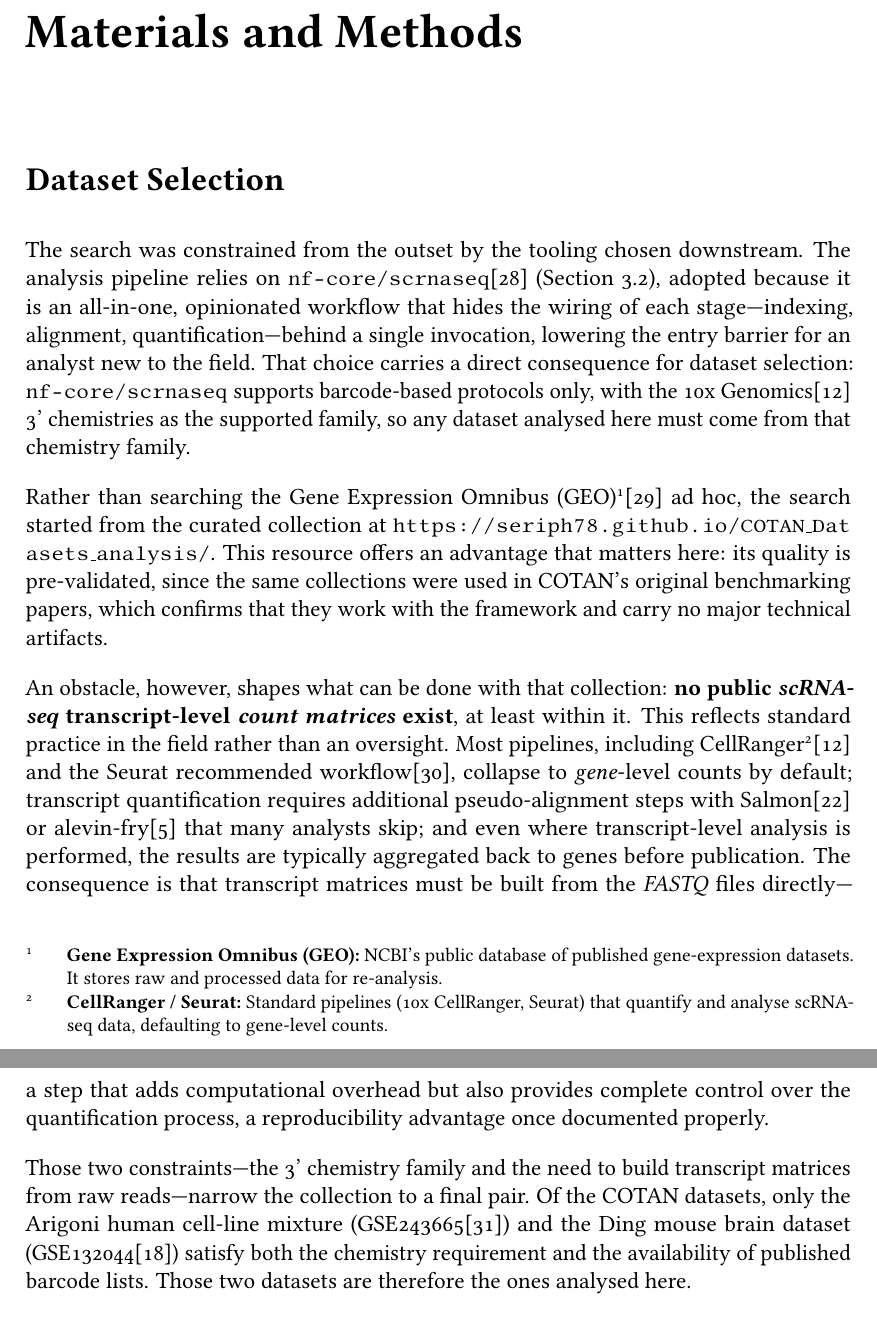
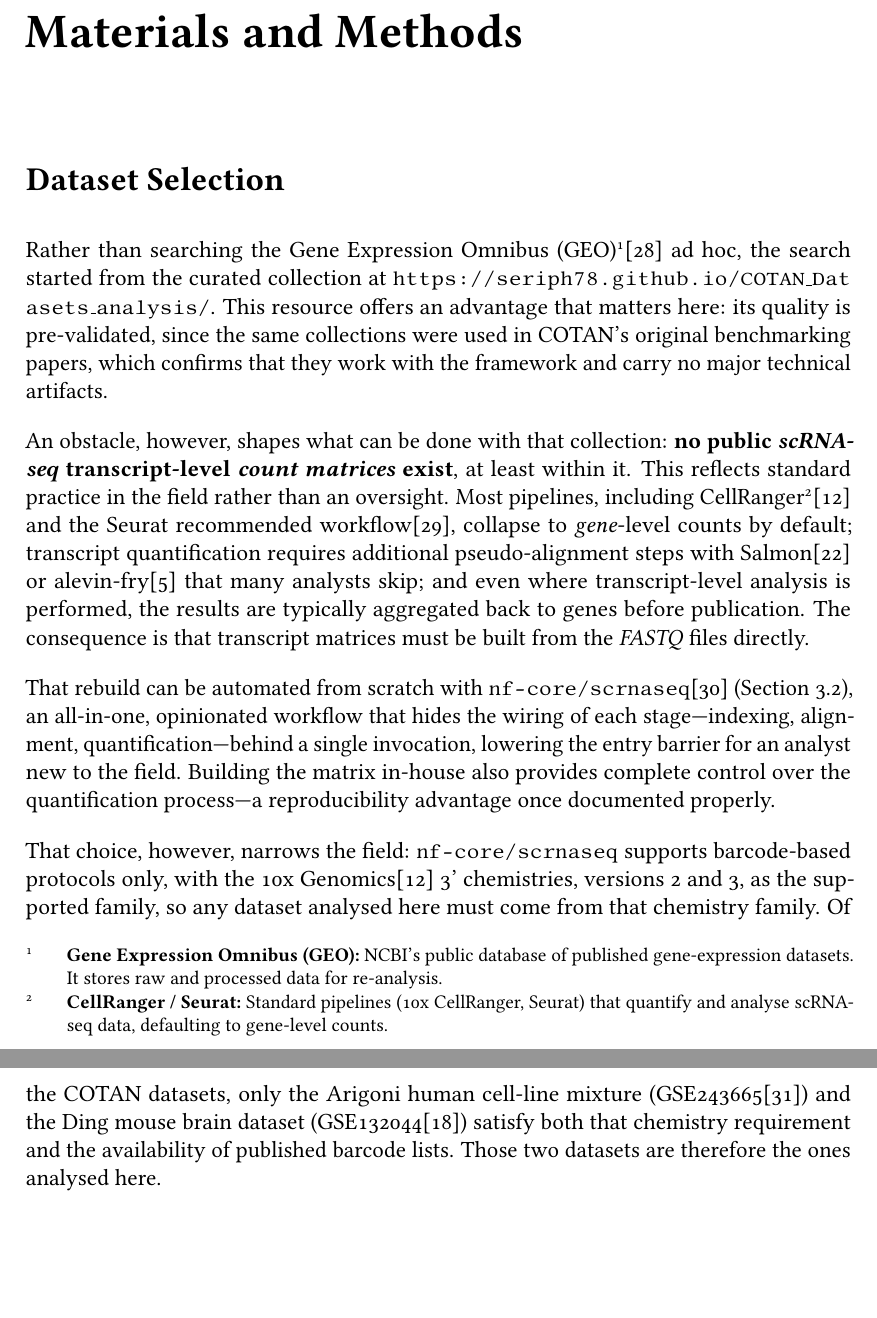
Before and after one commit to ldelitala/cotan-dtu-thesis, a LaTeX thesis (thesis/main.tex, which reads thesis/chapters/03-methods.tex): two parts of pages 33 and 34 of 64, joined at a grey line, cut so that both start at the same text, the shorter picture padded with empty space. Compiled offline with pdfLaTeX.

Commit message:
thesis: dataset selection — reorder to cotan->transcript problem->nf-core->10x v2/v3->final pair; name v2/v3

```diff
--- a/thesis/chapters/03-methods.tex
+++ b/thesis/chapters/03-methods.tex
@@ -2,13 +2,13 @@
 
 \section{Dataset Selection}
 
-The search was constrained from the outset by the tooling chosen downstream. The analysis pipeline relies on \texttt{nf-core/scrnaseq}\cite{ewels2020nfcore} (Section~\ref{sec:pipeline}), adopted because it is an all-in-one, opinionated workflow that hides the wiring of each stage---indexing, alignment, quantification---behind a single invocation, lowering the entry barrier for an analyst new to the field. That choice carries a direct consequence for dataset selection: \texttt{nf-core/scrnaseq} supports barcode-based protocols only, with the 10x Genomics\cite{zheng2017massively} 3' chemistries as the supported family, so any dataset analysed here must come from that chemistry family.
-
 Rather than searching the Gene Expression Omnibus (GEO)\defn{Gene Expression Omnibus (GEO)}{NCBI's public database of published gene-expression datasets. It stores raw and processed data for re-analysis.}\cite{barrett2013geo} ad hoc, the search started from the curated collection at \url{https://seriph78.github.io/COTAN_Datasets_analysis/}. This resource offers an advantage that matters here: its quality is pre-validated, since the same collections were used in COTAN's original benchmarking papers, which confirms that they work with the framework and carry no major technical artifacts.
 
-An obstacle, however, shapes what can be done with that collection: \textbf{no public \gls{scRnaSeq} transcript-level \glspl{countMatrix} exist}, at least within it. This reflects standard practice in the field rather than an oversight. Most pipelines, including CellRanger\defn{CellRanger / Seurat}{Standard pipelines (10x CellRanger, Seurat) that quantify and analyse scRNA-seq data, defaulting to gene-level counts.}\cite{zheng2017massively} and the Seurat recommended workflow\cite{hao2024seurat}, collapse to \gls{gene}-level counts by default; transcript quantification requires additional pseudo-alignment steps with Salmon\cite{patro2017salmon} or alevin-fry\cite{he2022alevin} that many analysts skip; and even where transcript-level analysis is performed, the results are typically aggregated back to genes before publication. The consequence is that transcript matrices must be built from the \gls{fastq} files directly---a step that adds computational overhead but also provides complete control over the quantification process, a reproducibility advantage once documented properly.
+An obstacle, however, shapes what can be done with that collection: \textbf{no public \gls{scRnaSeq} transcript-level \glspl{countMatrix} exist}, at least within it. This reflects standard practice in the field rather than an oversight. Most pipelines, including CellRanger\defn{CellRanger / Seurat}{Standard pipelines (10x CellRanger, Seurat) that quantify and analyse scRNA-seq data, defaulting to gene-level counts.}\cite{zheng2017massively} and the Seurat recommended workflow\cite{hao2024seurat}, collapse to \gls{gene}-level counts by default; transcript quantification requires additional pseudo-alignment steps with Salmon\cite{patro2017salmon} or alevin-fry\cite{he2022alevin} that many analysts skip; and even where transcript-level analysis is performed, the results are typically aggregated back to genes before publication. The consequence is that transcript matrices must be built from the \gls{fastq} files directly.
 
-Those two constraints---the 3' chemistry family and the need to build transcript matrices from raw reads---narrow the collection to a final pair. Of the COTAN datasets, only the Arigoni human cell-line mixture (GSE243665\cite{arigoni2024benchmark}) and the Ding mouse brain dataset (GSE132044\cite{ding2020systematic}) satisfy both the chemistry requirement and the availability of published barcode lists. Those two datasets are therefore the ones analysed here.
+That rebuild can be automated from scratch with \texttt{nf-core/scrnaseq}\cite{ewels2020nfcore} (Section~\ref{sec:pipeline}), an all-in-one, opinionated workflow that hides the wiring of each stage---indexing, alignment, quantification---behind a single invocation, lowering the entry barrier for an analyst new to the field. Building the matrix in-house also provides complete control over the quantification process---a reproducibility advantage once documented properly.
+
+That choice, however, narrows the field: \texttt{nf-core/scrnaseq} supports barcode-based protocols only, with the 10x Genomics\cite{zheng2017massively} 3' chemistries, versions 2 and 3, as the supported family, so any dataset analysed here must come from that chemistry family. Of the COTAN datasets, only the Arigoni human cell-line mixture (GSE243665\cite{arigoni2024benchmark}) and the Ding mouse brain dataset (GSE132044\cite{ding2020systematic}) satisfy both that chemistry requirement and the availability of published barcode lists. Those two datasets are therefore the ones analysed here.
 
 \section{Transcript Matrix Construction Pipeline}\label{sec:pipeline}
 
```
